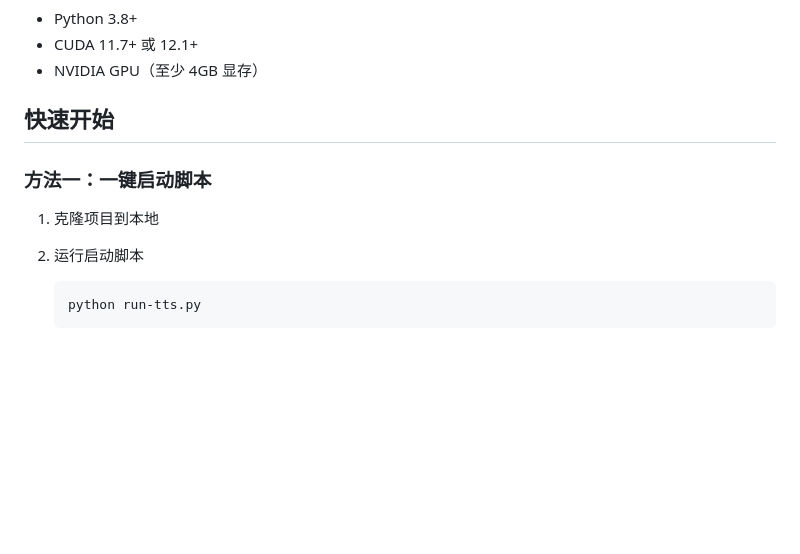
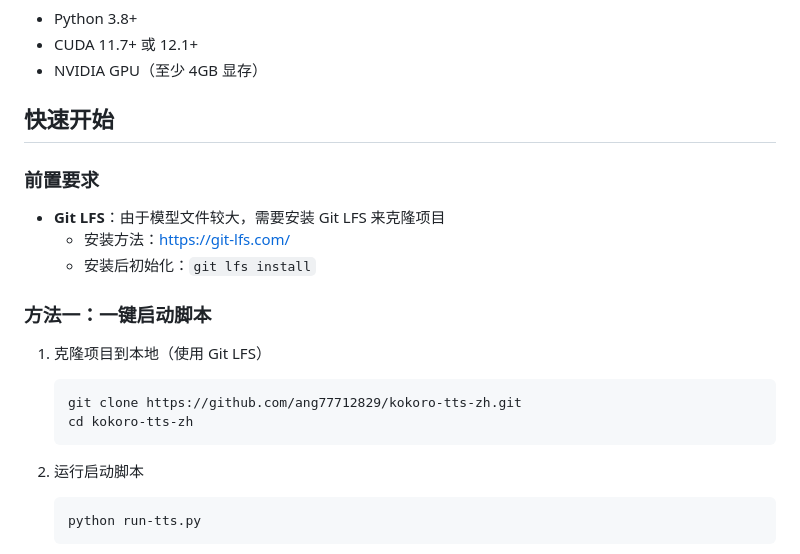
Before and after one commit to ang77712829/kokoro-tts-zh, a Markdown page: README.md, the part around the change. Drawn GitHub-style; blank space fills up the shorter version.

````diff
--- a/README.md
+++ b/README.md
@@ -31,9 +31,18 @@ Kokoro TTS 是一个轻量级但功能强大的中文语音合成系统，基于
 
 ## 快速开始
 
+### 前置要求
+- **Git LFS**：由于模型文件较大，需要安装 Git LFS 来克隆项目
+  - 安装方法：https://git-lfs.com/
+  - 安装后初始化：`git lfs install`
+
 ### 方法一：一键启动脚本
 
-1. 克隆项目到本地
+1. 克隆项目到本地（使用 Git LFS）
+   ```bash
+   git clone https://github.com/ang77712829/kokoro-tts-zh.git
+   cd kokoro-tts-zh
+   ```
 
 2. 运行启动脚本
    ```bash
````
Also changed, not shown: README_EN.md (+10 -1 lines).
